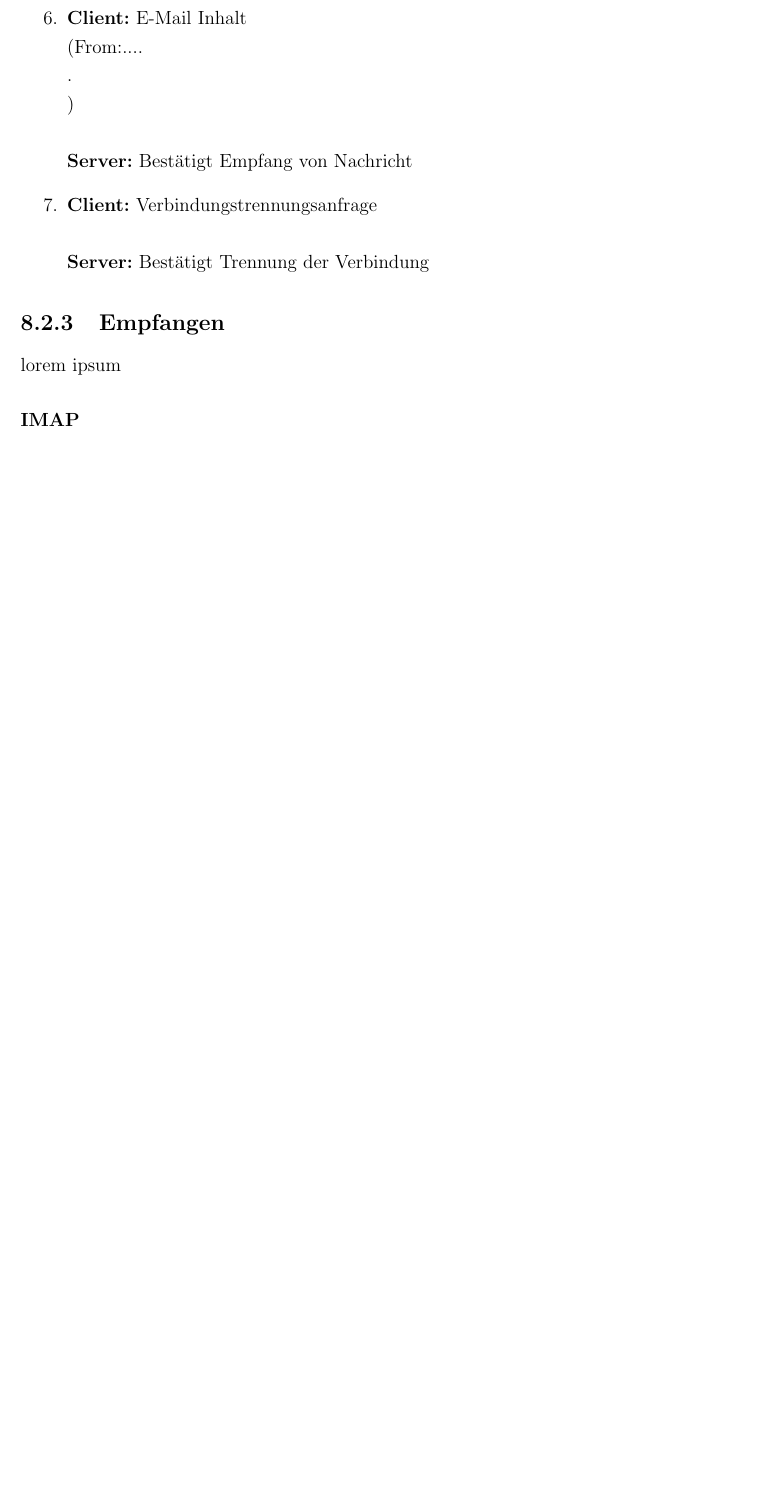
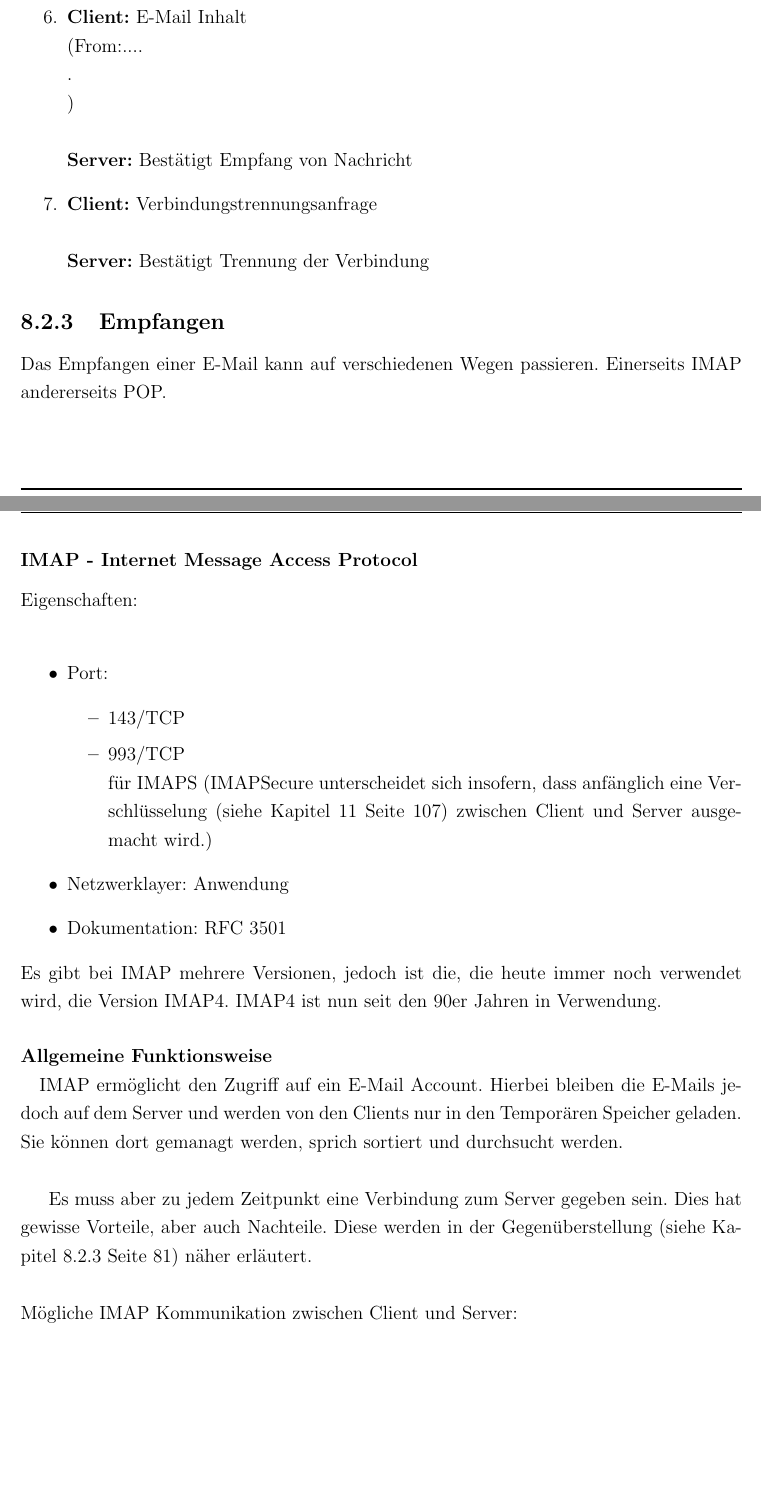
Before and after one commit to onixion/MADDoc, a LaTeX document (master-doc/MADDoc.tex): part of page 79 of 156 before the commit and two parts of pages 79 and 80 of 158 after it, the two joined at a grey line, cut so that both start at the same text, the shorter picture padded with empty space. Compiled offline with pdfLaTeX.

Commit message:
updated E-Mail

```diff
--- a/master-doc/MADDoc.tex
+++ b/master-doc/MADDoc.tex
@@ -1361,8 +1361,30 @@ Die einzelnen Schritt in der obigen Abbildung
 \textbf{Server:} Bestätigt Trennung der Verbindung
 \end{enumerate}
 \subsection{Empfangen}
-lorem ipsum
-\subsubsection{IMAP}
-lorem ipsum
+Das Empfangen einer E-Mail kann auf verschiedenen Wegen passieren. Einerseits IMAP andererseits POP.
+\subsubsection{IMAP - Internet Message Access Protocol}
+Eigenschaften:\\
+\begin{itemize}
+\item Port:
+\begin{itemize}
+\item 143/TCP
+\item 993/TCP\\
+für IMAPS (IMAPSecure unterscheidet sich insofern, dass anfänglich eine Verschlüsselung (siehe Kapitel \ref{chap:krypto} Seite \pageref{chap:krypto}) zwischen Client und Server ausgemacht wird.)
+
+\end{itemize}
+\item Netzwerklayer: Anwendung
+\item Dokumentation: RFC 3501
+\end{itemize}
+Es gibt bei IMAP mehrere Versionen, jedoch ist die, die heute immer noch verwendet wird, die Version IMAP4. IMAP4 ist nun seit den 90er Jahren in Verwendung.
+\paragraph{Allgemeine Funktionsweise\\}
+IMAP ermöglicht den Zugriff auf ein E-Mail Account. Hierbei bleiben die E-Mails jedoch auf dem Server und werden von den Clients nur in den Temporären Speicher geladen. Sie können dort gemanagt werden, sprich sortiert und durchsucht werden.\\
+
+Es muss aber zu jedem Zeitpunkt eine Verbindung zum Server gegeben sein. Dies hat gewisse Vorteile, aber auch Nachteile. Diese werden in der Gegenüberstellung (siehe Kapitel \ref{sssec:IMAPvsPOP} Seite \pageref{sssec:IMAPvsPOP}) näher erläutert.\\\\
+Mögliche IMAP Kommunikation zwischen Client und Server:\\
+\begin{center}
+\includegraphics[scale=0.7]{../docs/lyaton/graphics/IMAP-Kommunikation_p1.png}
+\includegraphics[scale=0.7]{../docs/lyaton/graphics/IMAP-Kommunikation_p2.png}
+\end{center}
+
 \subsubsection{POP}
 lorem ipsum
```
Also changed, not shown: docs/lyaton/graphics/IMAP-Kommunikation_p1.png (added), docs/lyaton/graphics/IMAP-Kommunikation_p2.png (added), master-doc/MADDoc.tex (7 more changed lines).
